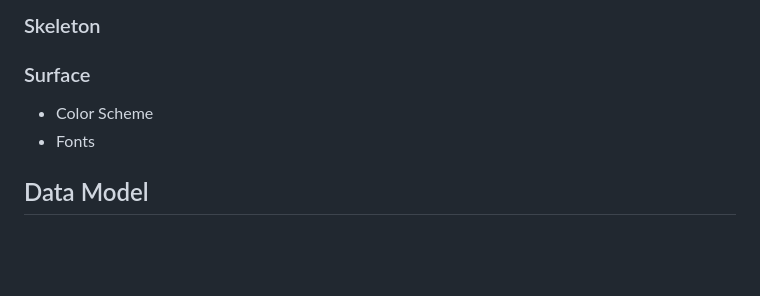
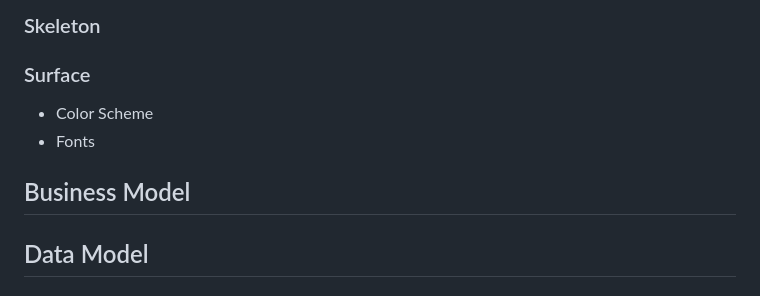
Before and after one commit to gustafsson96/you-made-you-fitness, a Markdown page: README.md, the part around the change. GitHub-like rendering; blank space fills up the shorter version.

Commit message:
Add section to README file

```diff
--- a/README.md
+++ b/README.md
@@ -124,6 +124,8 @@ Additional Pages:
 - Color Scheme
 - Fonts
 
+## Business Model
+
 ## Data Model
 
 ## Agile Methodology
```
